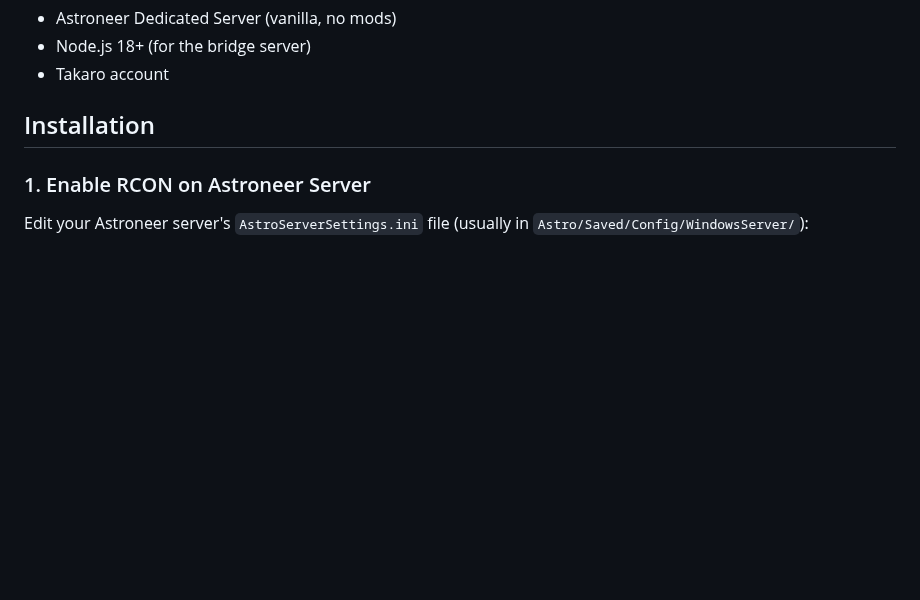
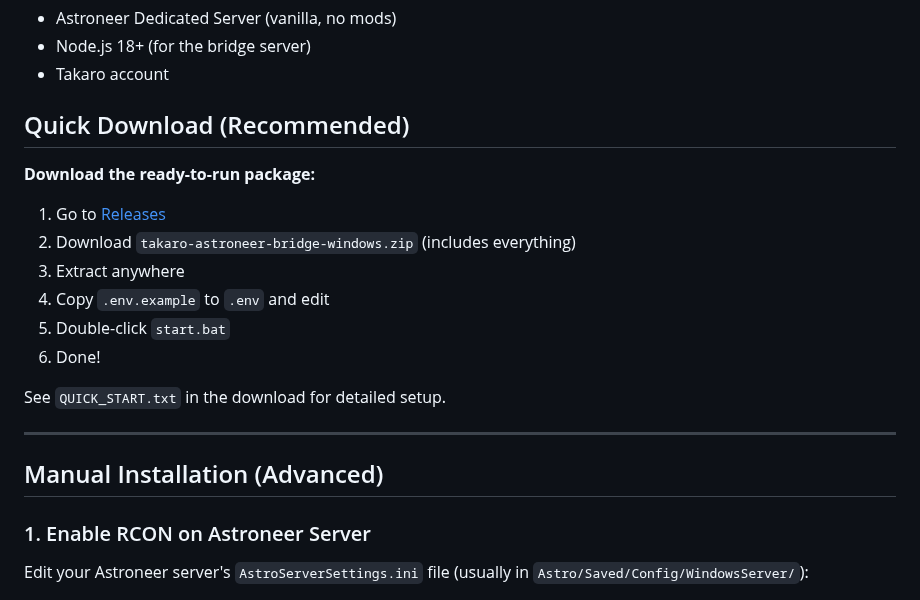
Before and after one commit to mad-001/takaro-astroneer-bridge, a Markdown page: README.md, the part around the change. Rendered like a GitHub page; blank space fills up the shorter version.

Commit message:
docs: add quick download section to README
- Prominent download link to releases
- Simple 6-step process
- Manual installation as advanced option

```diff
--- a/README.md
+++ b/README.md
@@ -31,7 +31,21 @@ You need:
 - Node.js 18+ (for the bridge server)
 - Takaro account
 
-## Installation
+## Quick Download (Recommended)
+
+**Download the ready-to-run package:**
+1. Go to [Releases](https://github.com/mad-001/takaro-astroneer-bridge/releases)
+2. Download `takaro-astroneer-bridge-windows.zip` (includes everything)
+3. Extract anywhere
+4. Copy `.env.example` to `.env` and edit
+5. Double-click `start.bat`
+6. Done!
+
+See `QUICK_START.txt` in the download for detailed setup.
+
+---
+
+## Manual Installation (Advanced)
 
 ### 1. Enable RCON on Astroneer Server
 
```
